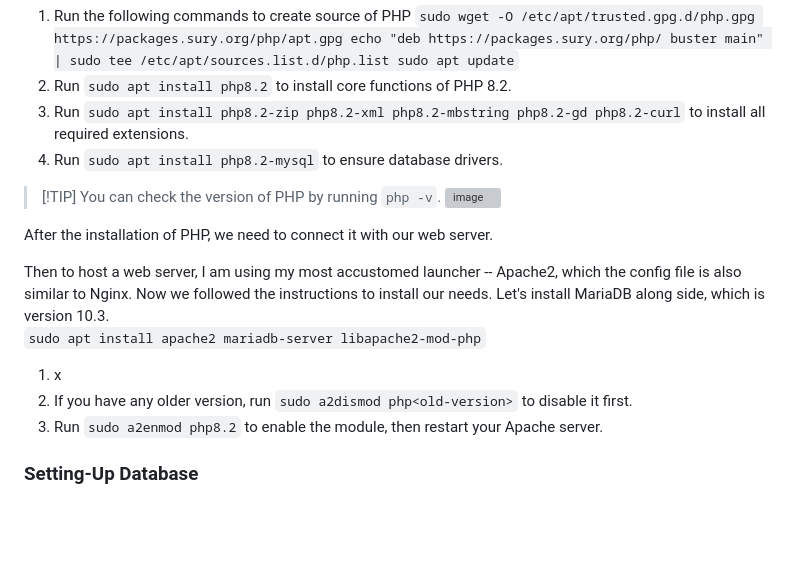
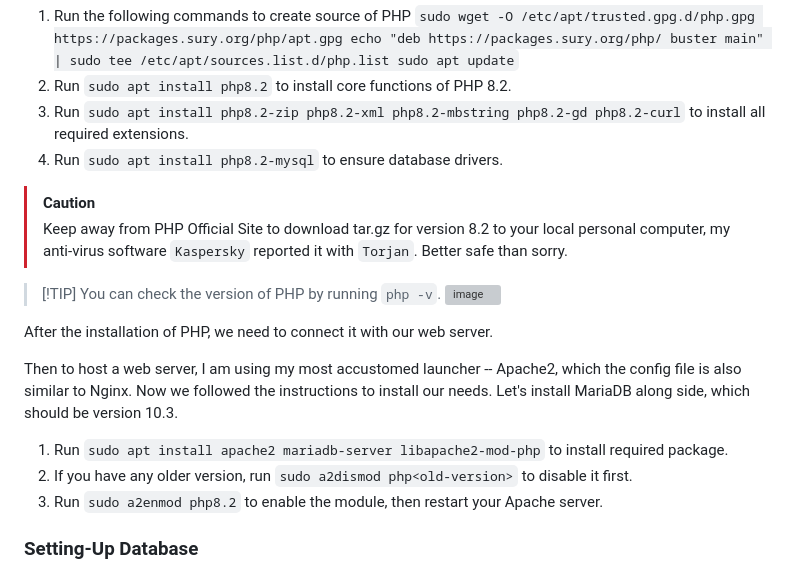
Before and after one commit to CavalryHill/enlighten-mycroft-va, a Markdown page: README.md, the part around one of its changes. Drawn GitHub-style; blank space fills up the shorter version; grey boxes are pictures that could not be loaded.

```diff
--- a/README.md
+++ b/README.md
@@ -103,15 +103,16 @@
 3. Run `sudo apt install php8.2-zip php8.2-xml php8.2-mbstring php8.2-gd php8.2-curl` to install all required extensions.
 4. Run `sudo apt install php8.2-mysql` to ensure database drivers.
 
+> [!CAUTION]
+> Keep away from PHP Official Site to download tar.gz for version 8.2 to your local personal computer, my anti-virus software `Kaspersky` reported it with `Torjan`. Better safe than sorry.
+
 > [!TIP] You can check the version of PHP by running `php -v`.
 ![image](https://github.com/CavalryHill/enlighten-mycroft-va/assets/92420621/76b7e7bd-10fb-4ac7-8f7a-e266c1393a9d)
 
 After the installation of PHP, we need to connect it with our web server.
 
-Then to host a web server, I am using my most accustomed launcher -- Apache2, which the config file is also similar to Nginx. Now we followed the instructions to install our needs.  Let's install MariaDB along side, which is version 10.3.
-`sudo apt install apache2 mariadb-server libapache2-mod-php`
-
-1. x
+Then to host a web server, I am using my most accustomed launcher -- Apache2, which the config file is also similar to Nginx. Now we followed the instructions to install our needs. Let's install MariaDB along side, which should be version 10.3.
+1. Run `sudo apt install apache2 mariadb-server libapache2-mod-php` to install required package.
 2. If you have any older version, run `sudo a2dismod php<old-version>` to disable it first.
 3. Run `sudo a2enmod php8.2` to enable the module, then restart your Apache server.
 
```
Also changed, not shown: other parts of README.md (+45 -0 lines).
